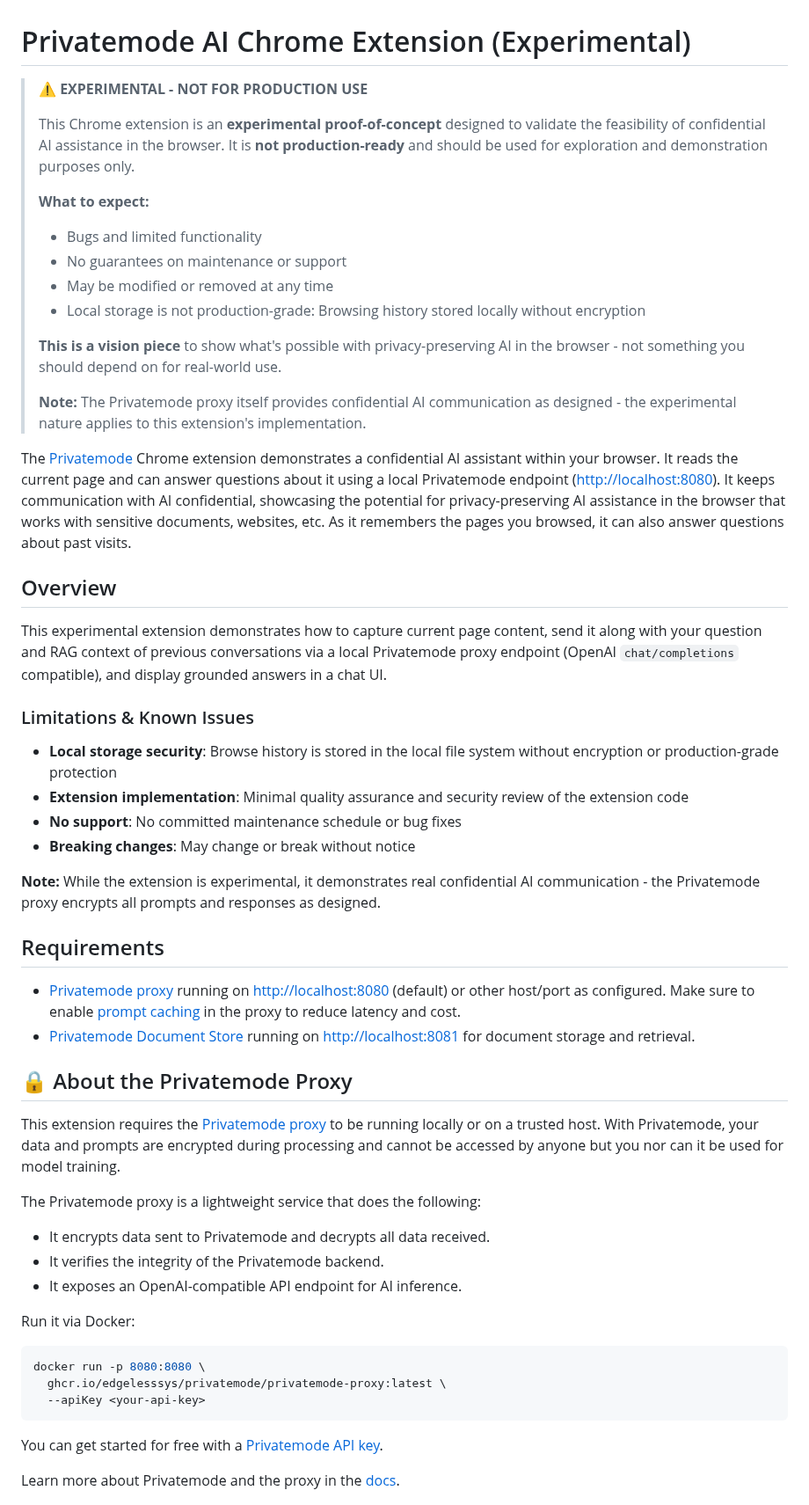
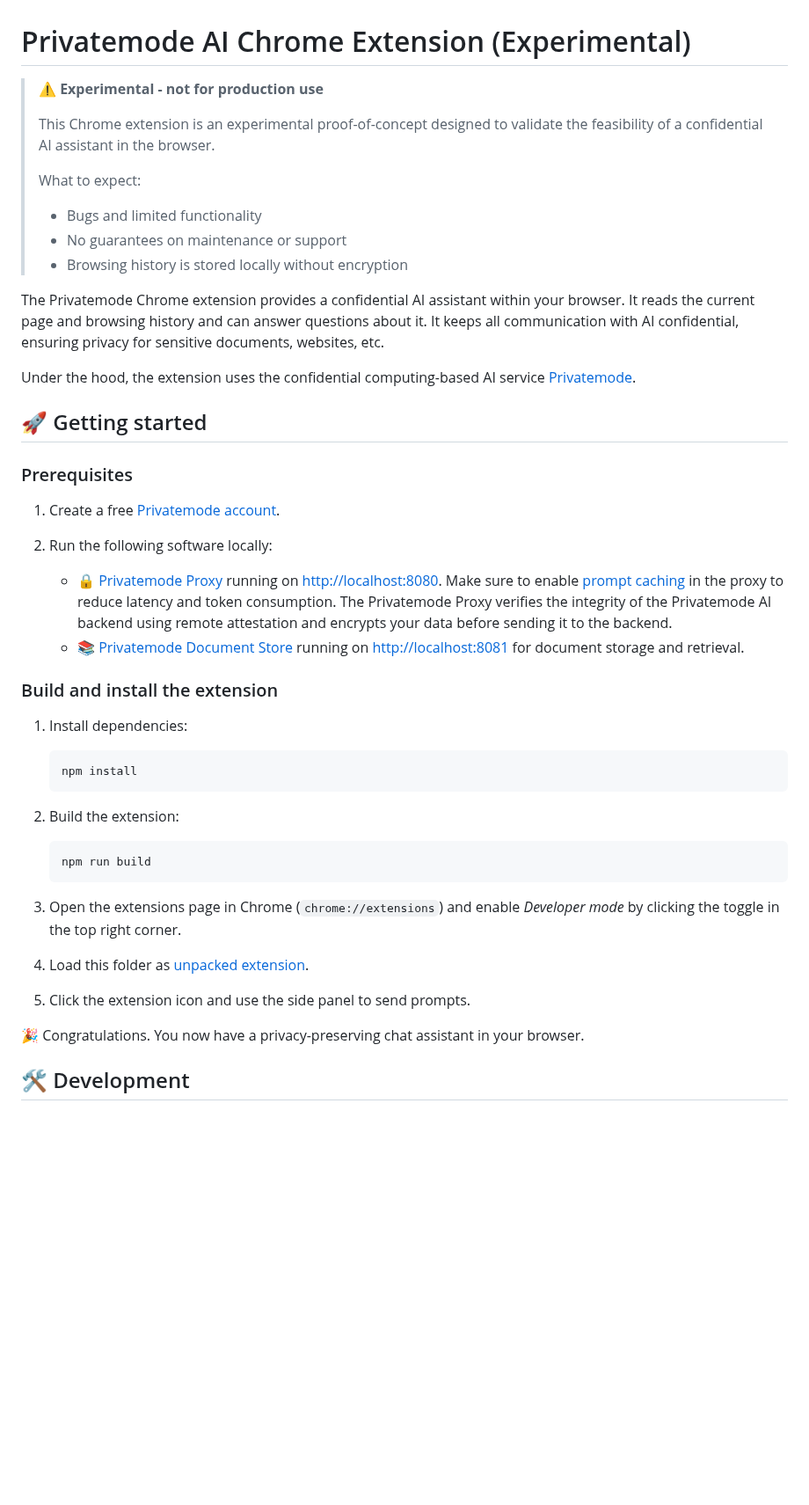
Before and after one commit to edgelesssys/privatemode-for-chrome-demo, a Markdown page: README.md, the part around one of its changes. Shown at 88% size. Drawn GitHub-style; blank space fills up the shorter version.

Commit message:
Brush over README (#1)
* Brush over README

* Clarification

* Add "developer mode" to build/install instructions

````diff
--- a/README.md
+++ b/README.md
@@ -1,58 +1,49 @@
 # Privatemode AI Chrome Extension (Experimental)
 
-> **⚠️ EXPERIMENTAL - NOT FOR PRODUCTION USE**
+> **⚠️ Experimental - not for production use**
 >
-> This Chrome extension is an **experimental proof-of-concept** designed to validate the feasibility of confidential AI assistance in the browser. It is **not production-ready** and should be used for exploration and demonstration purposes only.
+> This Chrome extension is an experimental proof-of-concept designed to validate the feasibility of a confidential AI assistant in the browser.
 >
-> **What to expect:**
+> What to expect:
 > - Bugs and limited functionality
 > - No guarantees on maintenance or support
-> - May be modified or removed at any time
-> - Local storage is not production-grade: Browsing history stored locally without encryption
->
-> **This is a vision piece** to show what's possible with privacy-preserving AI in the browser - not something you should depend on for real-world use.
->
-> **Note:** The Privatemode proxy itself provides confidential AI communication as designed - the experimental nature applies to this extension's implementation.
+> - Browsing history is stored locally without encryption
 
-The [Privatemode](https://www.privatemode.ai) Chrome extension demonstrates a confidential AI assistant within your browser. It reads the current page and can answer questions about it using a local Privatemode endpoint (<http://localhost:8080>). It keeps communication with AI confidential, showcasing the potential for privacy-preserving AI assistance in the browser that works with sensitive documents, websites, etc. As it remembers the pages you browsed, it can also answer questions about past visits.
+The Privatemode Chrome extension provides a confidential AI assistant within your browser. It reads the current page and browsing history and can answer questions about it. It keeps all communication with AI confidential, ensuring privacy for sensitive documents, websites, etc.
 
-## Overview
+Under the hood, the extension uses the confidential computing-based AI service [Privatemode](https://www.privatemode.ai/).
 
-This experimental extension demonstrates how to capture current page content, send it along with your question and RAG context of previous conversations via a local Privatemode proxy endpoint (OpenAI `chat/completions` compatible), and display grounded answers in a chat UI.
+## 🚀 Getting started
 
-### Limitations & Known Issues
+### Prerequisites
 
-- **Local storage security**: Browse history is stored in the local file system without encryption or production-grade protection
-- **Extension implementation**: Minimal quality assurance and security review of the extension code
-- **No support**: No committed maintenance schedule or bug fixes
-- **Breaking changes**: May change or break without notice
+1. Create a free [Privatemode account](https://portal.privatemode.ai/sign-in/create).
 
-**Note:** While the extension is experimental, it demonstrates real confidential AI communication - the Privatemode proxy encrypts all prompts and responses as designed.
+2. Run the following software locally:
 
-## Requirements
+    - 🔒 [Privatemode Proxy](https://docs.privatemode.ai/guides/proxy-configuration) running on <http://localhost:8080>. Make sure to enable [prompt caching](https://docs.privatemode.ai/guides/proxy-configuration#prompt-caching) in the proxy to reduce latency and token consumption. The Privatemode Proxy verifies the integrity of the Privatemode AI backend using remote attestation and encrypts your data before sending it to the backend.
+    - 📚 [Privatemode Document Store](https://github.com/edgelesssys/privatemode-document-store-demo) running on <http://localhost:8081> for document storage and retrieval.
 
-- [Privatemode proxy](https://docs.privatemode.ai/guides/proxy-configuration) running on <http://localhost:8080> (default) or other host/port as configured. Make sure to enable [prompt caching](https://docs.privatemode.ai/guides/proxy-configuration#prompt-caching) in the proxy to reduce latency and cost.
-- [Privatemode Document Store](https://github.com/edgelesssys/privatemode-document-store-demo) running on <http://localhost:8081> for document storage and retrieval.
+### Build and install the extension
 
-## 🔒 About the Privatemode Proxy
 
-This extension requires the [Privatemode proxy](https://docs.privatemode.ai/quickstart) to be running locally or on a trusted host. With Privatemode, your data and prompts are encrypted during processing and cannot be accessed by anyone but you nor can it be used for model training.
+1. Install dependencies:
 
-The Privatemode proxy is a lightweight service that does the following:
+    ```sh
+    npm install
+    ```
 
-- It encrypts data sent to Privatemode and decrypts all data received.
-- It verifies the integrity of the Privatemode backend.
-- It exposes an OpenAI-compatible API endpoint for AI inference.
+2. Build the extension:
 
-Run it via Docker:
+    ```sh
+    npm run build
+    ```
 
-```bash
-docker run -p 8080:8080 \
-  ghcr.io/edgelesssys/privatemode/privatemode-proxy:latest \
-  --apiKey <your-api-key>
-```
+3. Open the extensions page in Chrome (`chrome://extensions`) and enable *Developer mode* by clicking the toggle in the top right corner.
+4. Load this folder as [unpacked extension](https://developer.chrome.com/docs/extensions/mv3/getstarted/development-basics/#load-unpacked).
+5. Click the extension icon and use the side panel to send prompts.
 
-You can get started for free with a [Privatemode API key](https://www.privatemode.ai/pricing).
+🎉 Congratulations. You now have a privacy-preserving chat assistant in your browser.
 
-Learn more about Privatemode and the proxy in the [docs](https://docs.privatemode.ai/quickstart).
+## 🛠️ Development
 
````
Also changed, not shown: other parts of README.md (+16 -53 lines).
